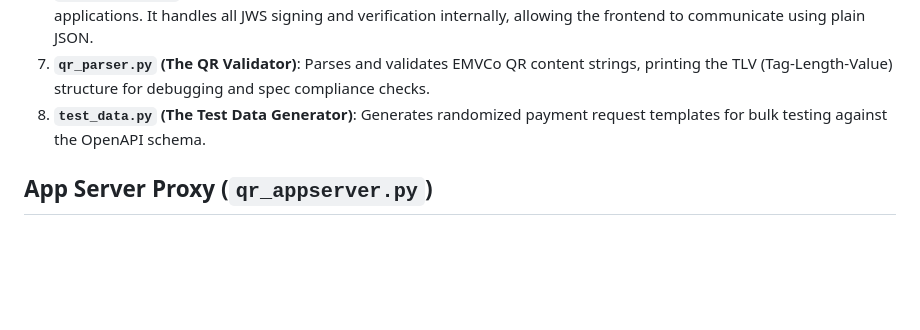
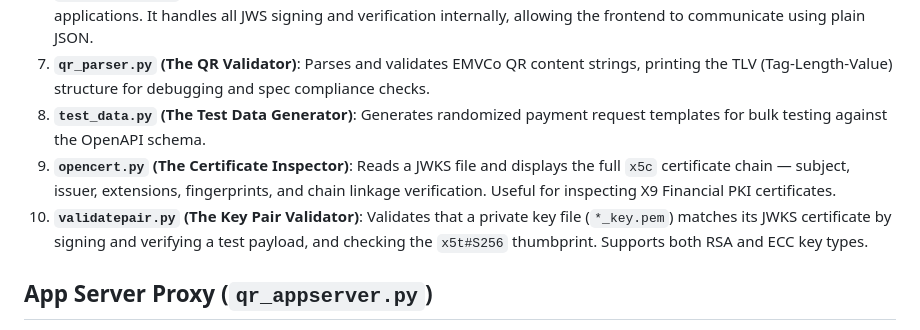
Before and after one commit to carlosnetto/x9.150-py, a Markdown page: README.md, the part around the change. Rendered like a GitHub page; blank space fills up the shorter version.

Commit message:
Add opencert.py and validatepair.py to README technical breakdown
Co-Authored-By: Claude Opus 4.6 <noreply@anthropic.com>

```diff
--- a/README.md
+++ b/README.md
@@ -145,6 +145,8 @@ To understand the implementation, follow these files in order to see how the X9.
 6.  **`qr_appserver.py` (The App Developer Proxy)**: A gateway designed to simplify integration for mobile and web applications. It handles all JWS signing and verification internally, allowing the frontend to communicate using plain JSON.
 7.  **`qr_parser.py` (The QR Validator)**: Parses and validates EMVCo QR content strings, printing the TLV (Tag-Length-Value) structure for debugging and spec compliance checks.
 8.  **`test_data.py` (The Test Data Generator)**: Generates randomized payment request templates for bulk testing against the OpenAPI schema.
+9.  **`opencert.py` (The Certificate Inspector)**: Reads a JWKS file and displays the full `x5c` certificate chain — subject, issuer, extensions, fingerprints, and chain linkage verification. Useful for inspecting X9 Financial PKI certificates.
+10. **`validatepair.py` (The Key Pair Validator)**: Validates that a private key file (`*_key.pem`) matches its JWKS certificate by signing and verifying a test payload, and checking the `x5t#S256` thumbprint. Supports both RSA and ECC key types.
 
 ## App Server Proxy (`qr_appserver.py`)
 
```
